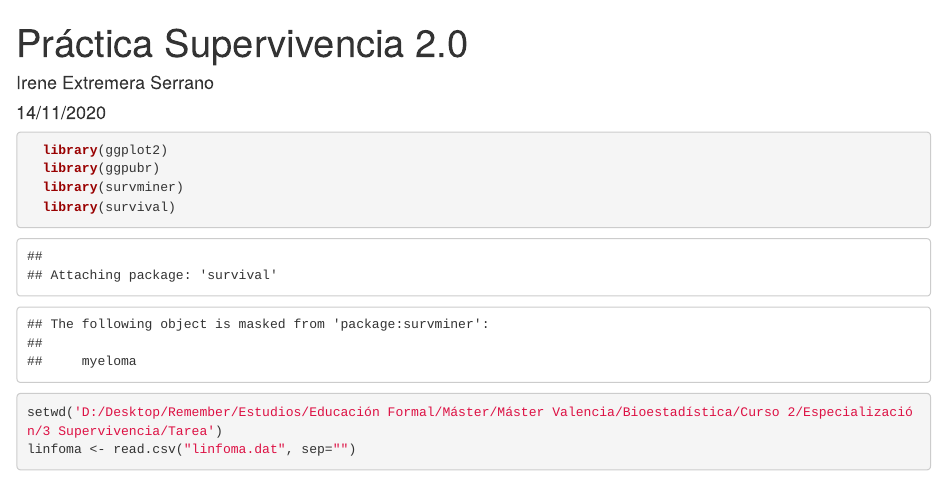
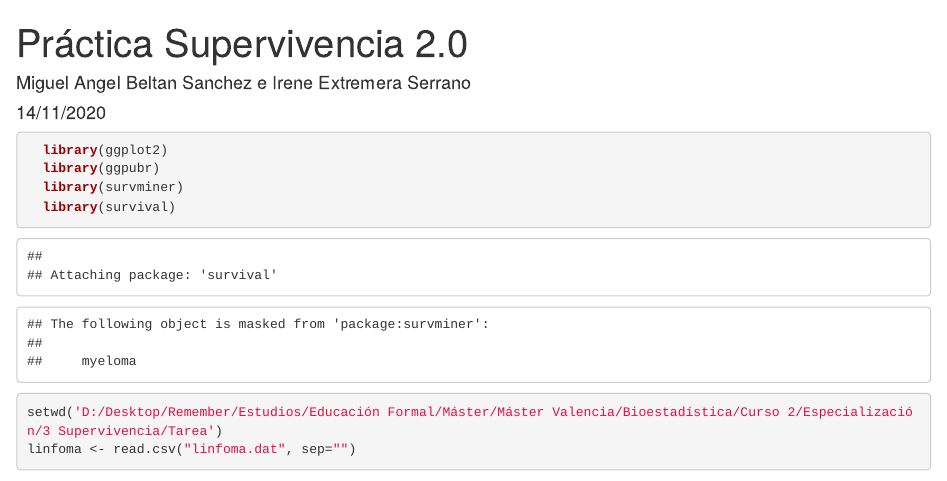
Before and after one commit to Irenextrem/An-lisis-de-supervivencia, an R Markdown document (Análisis de supervivencia_Linfoma_SNC.Rmd): the page in a window 1100 px wide, from its top. Rendered offline with R 4.5, knitr and Pandoc, with nearby package versions; some code elsewhere in the file could not run offline.

Commit message:
Update Análisis de supervivencia_Linfoma_SNC.Rmd

```diff
--- a/Análisis de supervivencia_Linfoma_SNC.Rmd
+++ b/Análisis de supervivencia_Linfoma_SNC.Rmd
@@ -1,6 +1,6 @@
 ---
 title: "Práctica Supervivencia 2.0"
-author: "Irene Extremera Serrano"
+author: "Miguel Angel Beltan Sanchez e Irene Extremera Serrano"
 date: "14/11/2020"
 output: html_document
 ---
```
